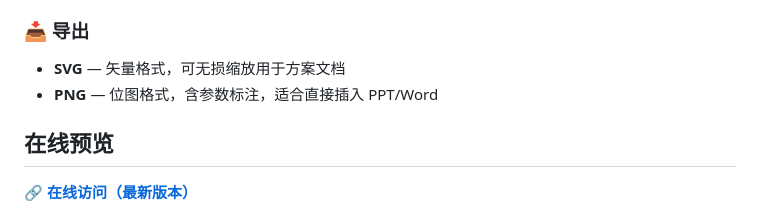
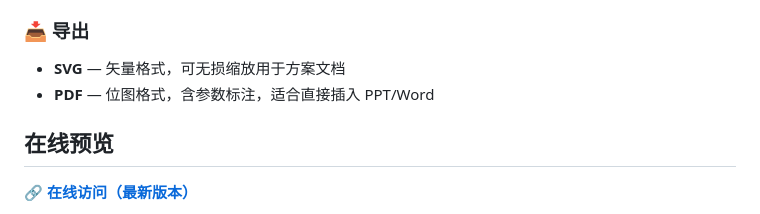
Before and after one commit to cailleachzou/cctv-focal-distance-tool, a Markdown page: README.md, the part around the change. GitHub-like rendering.

Commit message:
Fix: PDF export description

```diff
--- a/README.md
+++ b/README.md
@@ -64,7 +64,7 @@ A / B 双配置对比，差值用颜色标注（绿色更优 / 红色更差）
 ### 📥 导出
 
 - **SVG** — 矢量格式，可无损缩放用于方案文档
-- **PNG** — 位图格式，含参数标注，适合直接插入 PPT/Word
+- **PDF** — 位图格式，含参数标注，适合直接插入 PPT/Word
 
 ## 在线预览
 
```
